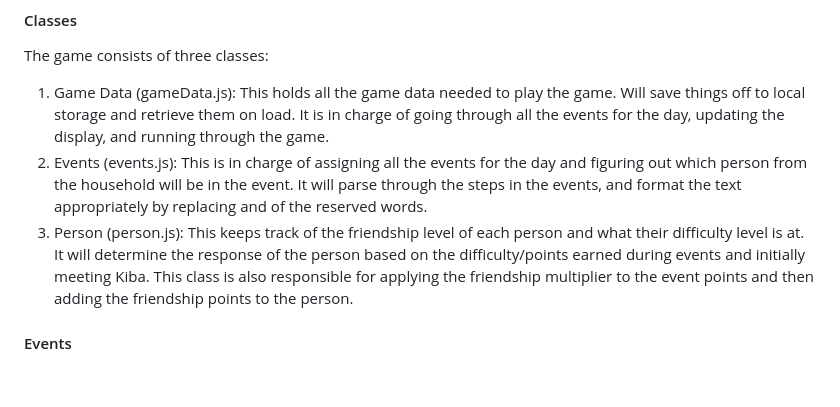
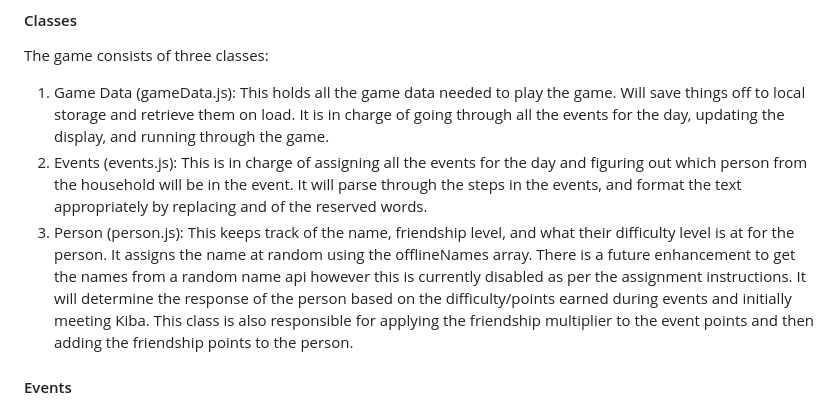
Before and after one commit to Fell67/com6338-project-2-abreu-victoria, a Markdown page: README.md, the part around the change. Drawn GitHub-style; blank space fills up the shorter version.

Commit message:
Added more info about the person class

```diff
--- a/README.md
+++ b/README.md
@@ -95,7 +95,7 @@ The following are the users responses based on points gained or lost durning the
 The game consists of three classes:
 1. Game Data (gameData.js): This holds all the game data needed to play the game. Will save things off to local storage and retrieve them on load. It is in charge of going through all the events for the day, updating the display, and running through the game.
 2. Events (events.js): This is in charge of assigning all the events for the day and figuring out which person from the household will be in the event. It will parse through the steps in the events, and format the text appropriately by replacing and of the reserved words.
-3. Person (person.js): This keeps track of the friendship level of each person and what their difficulty level is at. It will determine the response of the person based on the difficulty/points earned during events and initially meeting Kiba. This class is also responsible for applying the friendship multiplier to the event points and then adding the friendship points to the person.
+3. Person (person.js): This keeps track of the name, friendship level, and what their difficulty level is at for the person. It assigns the name at random using the offlineNames array. There is a future enhancement to get the names from a random name api however this is currently disabled as per the assignment instructions. It will determine the response of the person based on the difficulty/points earned during events and initially meeting Kiba. This class is also responsible for applying the friendship multiplier to the event points and then adding the friendship points to the person.
 #### Events
 All the events are located in event/scenarios folder and a list of all of them are in /events/index.js
 In the scenarios folder the events are organized by type and each JavaScript file is structured in a way the the event class can read in. I chose to use a JavaScript file instead of a JSON file so that comments could be easily added to the event files without making it part of the object structure.
```
